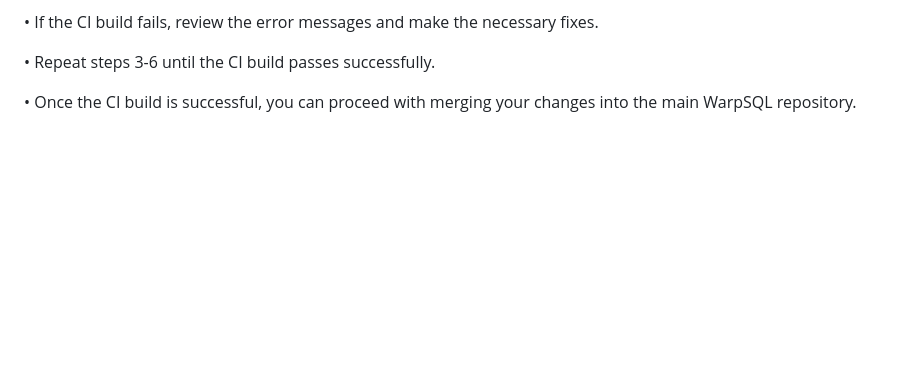
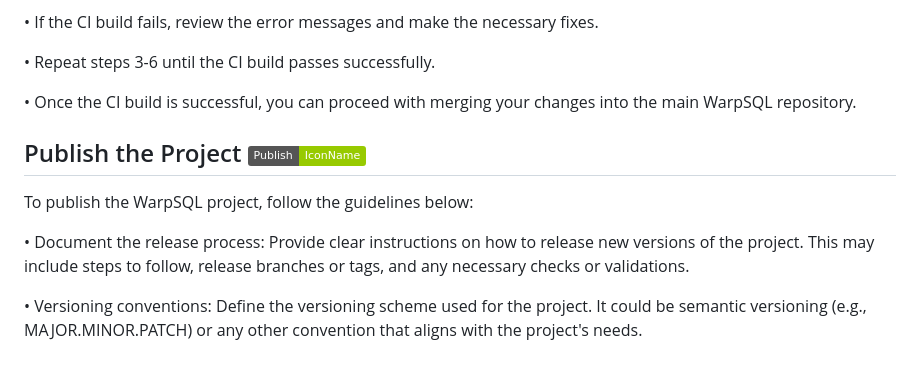
Before and after one commit to Samagra-Development/WarpSQL, a Markdown page: README.md, the part around the change. GitHub-like rendering; badges without logos; blank space fills up the shorter version.

Commit message:
Refactor Readme

```diff
--- a/README.md
+++ b/README.md
@@ -122,3 +122,13 @@ Before merging any contributions or changes, it's essential to ensure that the c
 • Repeat steps 3-6 until the CI build passes successfully.
 
 • Once the CI build is successful, you can proceed with merging your changes into the main WarpSQL repository.
+
+
+## Publish the Project ![](https://img.shields.io/badge/Publish-IconName-green)
+
+
+To publish the WarpSQL project, follow the guidelines below:
+
+• Document the release process: Provide clear instructions on how to release new versions of the project. This may include steps to follow, release branches or tags, and any necessary checks or validations.
+
+• Versioning conventions: Define the versioning scheme used for the project. It could be semantic versioning (e.g., MAJOR.MINOR.PATCH) or any other convention that aligns with the project's needs.
```
